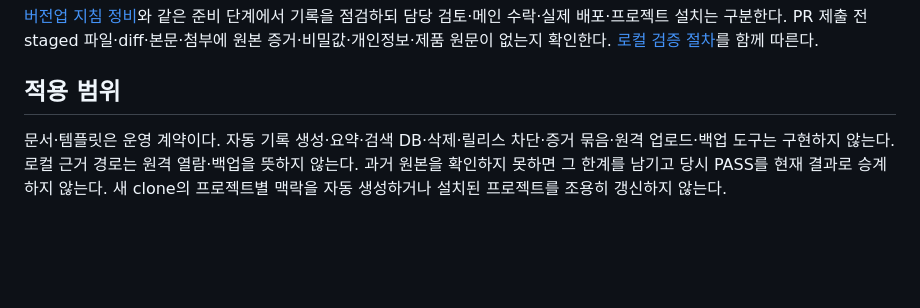
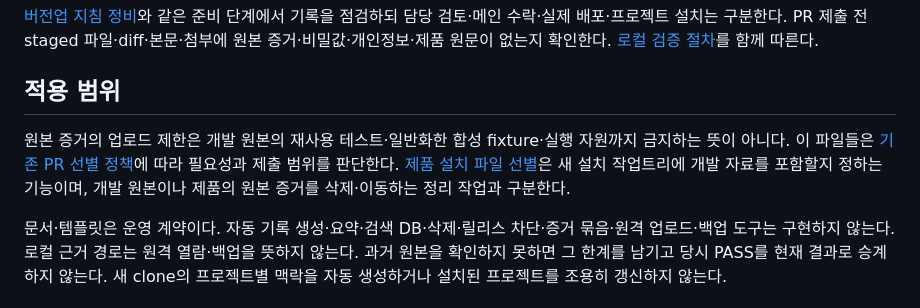
Before and after one commit to wooyj-1217/kmp_agent, a Markdown page: docs/artifact-policy.md, the part around the change. Rendered like a GitHub page; blank space fills up the shorter version.

Commit message:
docs: 원본 증거와 재사용 검증 자원 구분

```diff
--- a/docs/artifact-policy.md
+++ b/docs/artifact-policy.md
@@ -35,4 +35,6 @@ PR 준비·리뷰·수정 대응 동안 증거를 유지한다. 버전업 준비
 
 ## 적용 범위
 
+원본 증거의 업로드 제한은 개발 원본의 재사용 테스트·일반화한 합성 fixture·실행 자원까지 금지하는 뜻이 아니다. 이 파일들은 [기존 PR 선별 정책](operations.md#pr-submission)에 따라 필요성과 제출 범위를 판단한다. [제품 설치 파일 선별](installation.md#제품-설치-파일-선별)은 새 설치 작업트리에 개발 자료를 포함할지 정하는 기능이며, 개발 원본이나 제품의 원본 증거를 삭제·이동하는 정리 작업과 구분한다.
+
 문서·템플릿은 운영 계약이다. 자동 기록 생성·요약·검색 DB·삭제·릴리스 차단·증거 묶음·원격 업로드·백업 도구는 구현하지 않는다. 로컬 근거 경로는 원격 열람·백업을 뜻하지 않는다. 과거 원본을 확인하지 못하면 그 한계를 남기고 당시 PASS를 현재 결과로 승계하지 않는다. 새 clone의 프로젝트별 맥락을 자동 생성하거나 설치된 프로젝트를 조용히 갱신하지 않는다.
```
Also changed, not shown: 1 other file.
